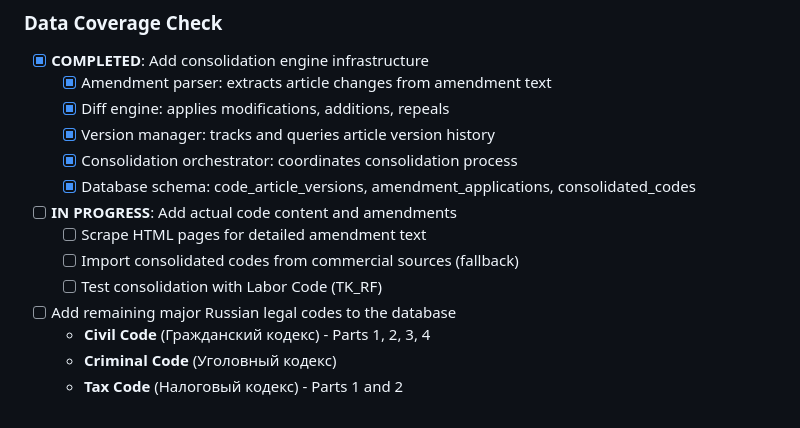
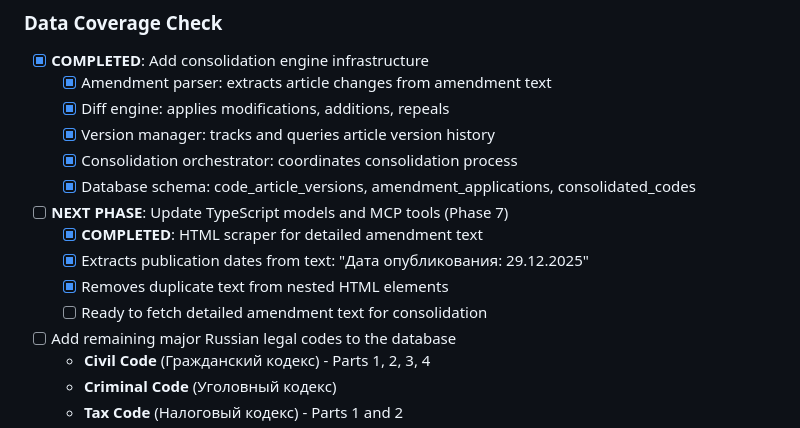
Before and after one commit to mikhashev/law7, a Markdown page: TODO.md, the part around the change. GitHub-like rendering.

```diff
--- a/TODO.md
+++ b/TODO.md
@@ -15,10 +15,11 @@
   - [x] Version manager: tracks and queries article version history
   - [x] Consolidation orchestrator: coordinates consolidation process
   - [x] Database schema: code_article_versions, amendment_applications, consolidated_codes
-- [ ] **IN PROGRESS**: Add actual code content and amendments
-  - [ ] Scrape HTML pages for detailed amendment text
-  - [ ] Import consolidated codes from commercial sources (fallback)
-  - [ ] Test consolidation with Labor Code (TK_RF)
+- [ ] **NEXT PHASE**: Update TypeScript models and MCP tools (Phase 7)
+  - [x] **COMPLETED**: HTML scraper for detailed amendment text
+  - [x] Extracts publication dates from text: "Дата опубликования: 29.12.2025"
+  - [x] Removes duplicate text from nested HTML elements
+  - [ ] Ready to fetch detailed amendment text for consolidation
 - [ ] Add remaining major Russian legal codes to the database
   - **Civil Code** (Гражданский кодекс) - Parts 1, 2, 3, 4
   - **Criminal Code** (Уголовный кодекс)
```
Also changed, not shown: CONTRIBUTING.md (+48 -0 lines).
